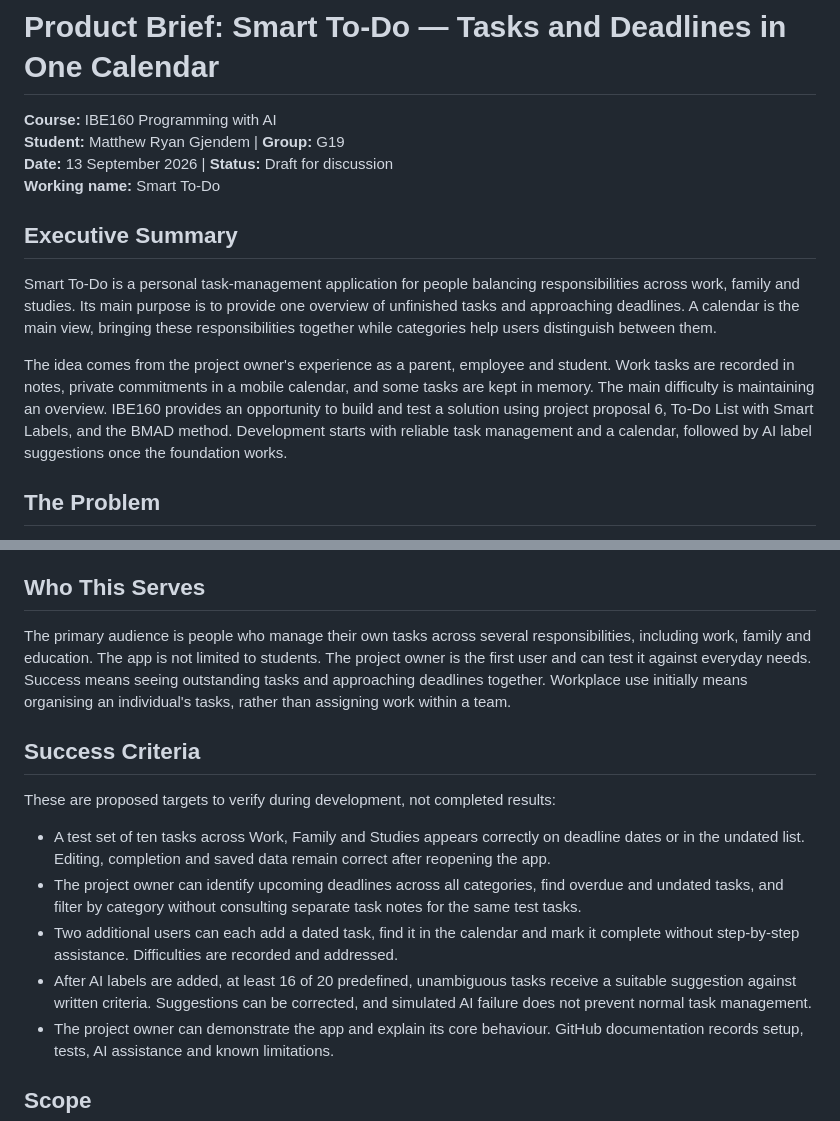
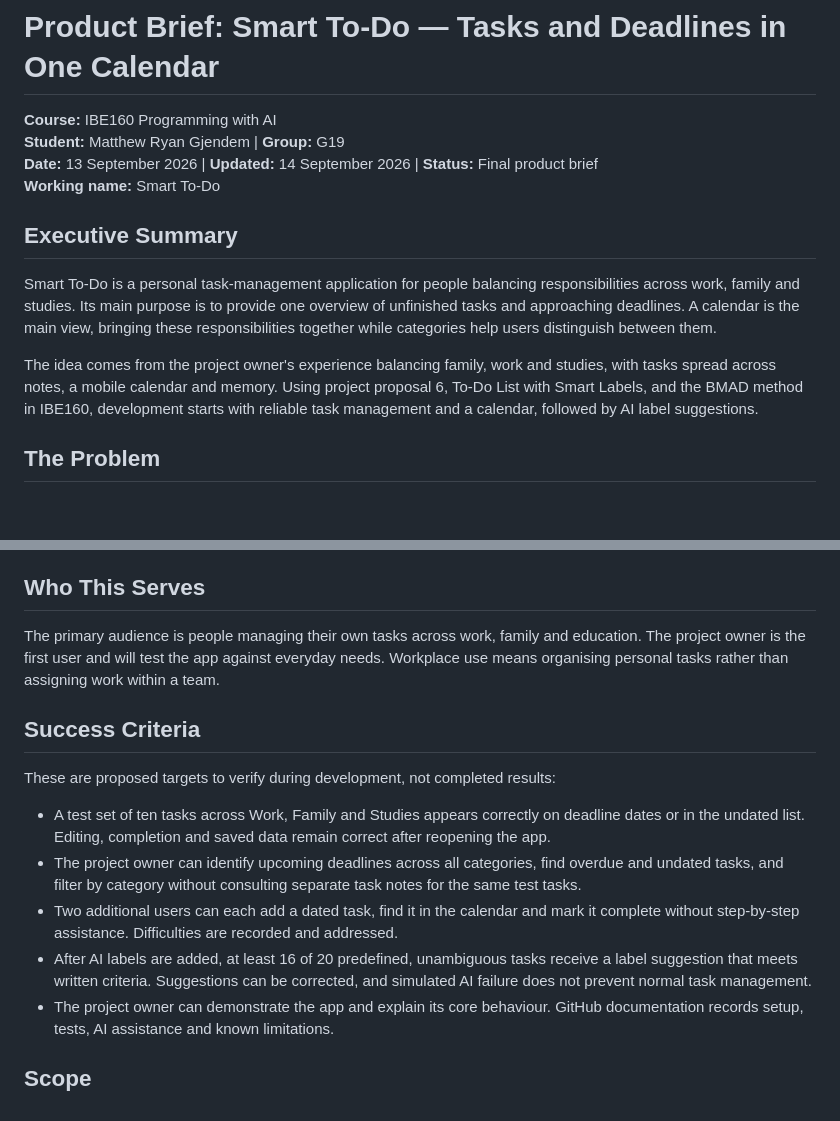
Before and after one commit to IBE160-2026/G19-gjendem, a Markdown page: product-brief.md, 2 parts joined by grey strips. Rendered like a GitHub page; blank space fills up the shorter version.

Commit message:
Fullfør produktbrief og dokumenter BMAD-gjennomgang

```diff
--- a/product-brief.md
+++ b/product-brief.md
@@ -2,14 +2,14 @@
 
 **Course:** IBE160 Programming with AI
 **Student:** Matthew Ryan Gjendem | **Group:** G19
-**Date:** 13 September 2026 | **Status:** Draft for discussion
+**Date:** 13 September 2026 | **Updated:** 14 September 2026 | **Status:** Final product brief
 **Working name:** Smart To-Do
 
 ## Executive Summary
 
 Smart To-Do is a personal task-management application for people balancing responsibilities across work, family and studies. Its main purpose is to provide one overview of unfinished tasks and approaching deadlines. A calendar is the main view, bringing these responsibilities together while categories help users distinguish between them.
 
-The idea comes from the project owner's experience as a parent, employee and student. Work tasks are recorded in notes, private commitments in a mobile calendar, and some tasks are kept in memory. The main difficulty is maintaining an overview. IBE160 provides an opportunity to build and test a solution using project proposal 6, To-Do List with Smart Labels, and the BMAD method. Development starts with reliable task management and a calendar, followed by AI label suggestions once the foundation works.
+The idea comes from the project owner's experience balancing family, work and studies, with tasks spread across notes, a mobile calendar and memory. Using project proposal 6, To-Do List with Smart Labels, and the BMAD method in IBE160, development starts with reliable task management and a calendar, followed by AI label suggestions.
 
 ## The Problem
 
@@ -33,7 +33,7 @@ Existing calendars and task planners are valid alternatives. This project makes
 
 ## Who This Serves
 
-The primary audience is people who manage their own tasks across several responsibilities, including work, family and education. The app is not limited to students. The project owner is the first user and can test it against everyday needs. Success means seeing outstanding tasks and approaching deadlines together. Workplace use initially means organising an individual's tasks, rather than assigning work within a team.
+The primary audience is people managing their own tasks across work, family and education. The project owner is the first user and will test the app against everyday needs. Workplace use means organising personal tasks rather than assigning work within a team.
 
 ## Success Criteria
 
@@ -42,7 +42,7 @@ These are proposed targets to verify during development, not completed results:
 - A test set of ten tasks across Work, Family and Studies appears correctly on deadline dates or in the undated list. Editing, completion and saved data remain correct after reopening the app.
 - The project owner can identify upcoming deadlines across all categories, find overdue and undated tasks, and filter by category without consulting separate task notes for the same test tasks.
 - Two additional users can each add a dated task, find it in the calendar and mark it complete without step-by-step assistance. Difficulties are recorded and addressed.
-- After AI labels are added, at least 16 of 20 predefined, unambiguous tasks receive a suitable suggestion against written criteria. Suggestions can be corrected, and simulated AI failure does not prevent normal task management.
+- After AI labels are added, at least 16 of 20 predefined, unambiguous tasks receive a label suggestion that meets written criteria. Suggestions can be corrected, and simulated AI failure does not prevent normal task management.
 - The project owner can demonstrate the app and explain its core behaviour. GitHub documentation records setup, tests, AI assistance and known limitations.
 
 ## Scope
```
Also changed, not shown: 2 other files.
